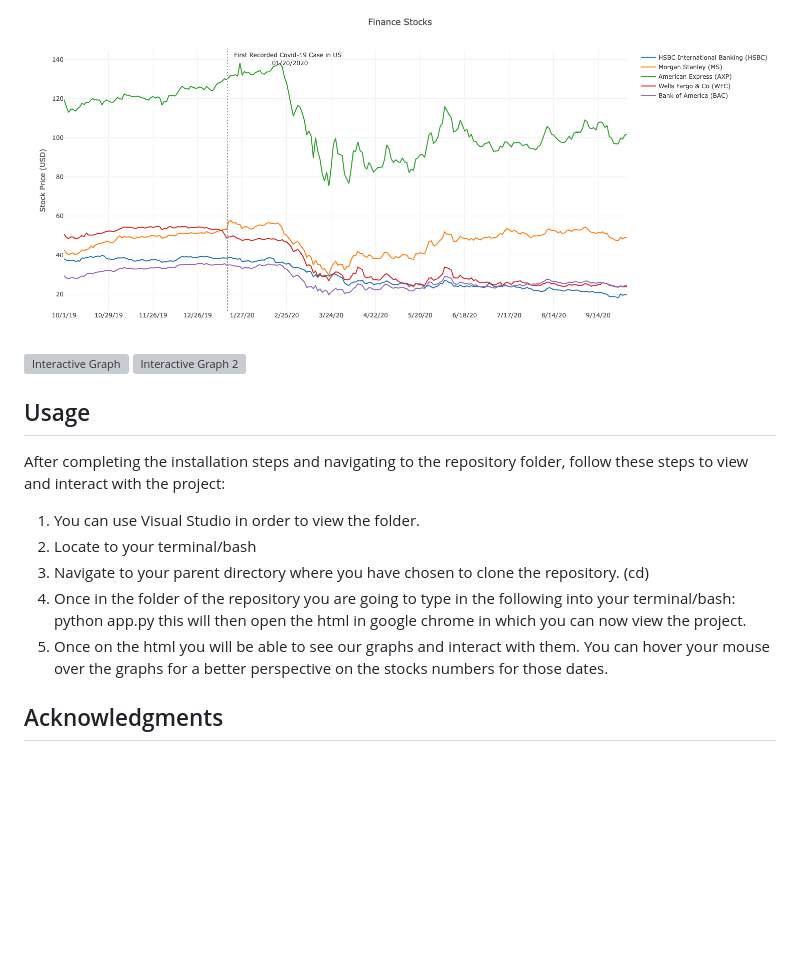
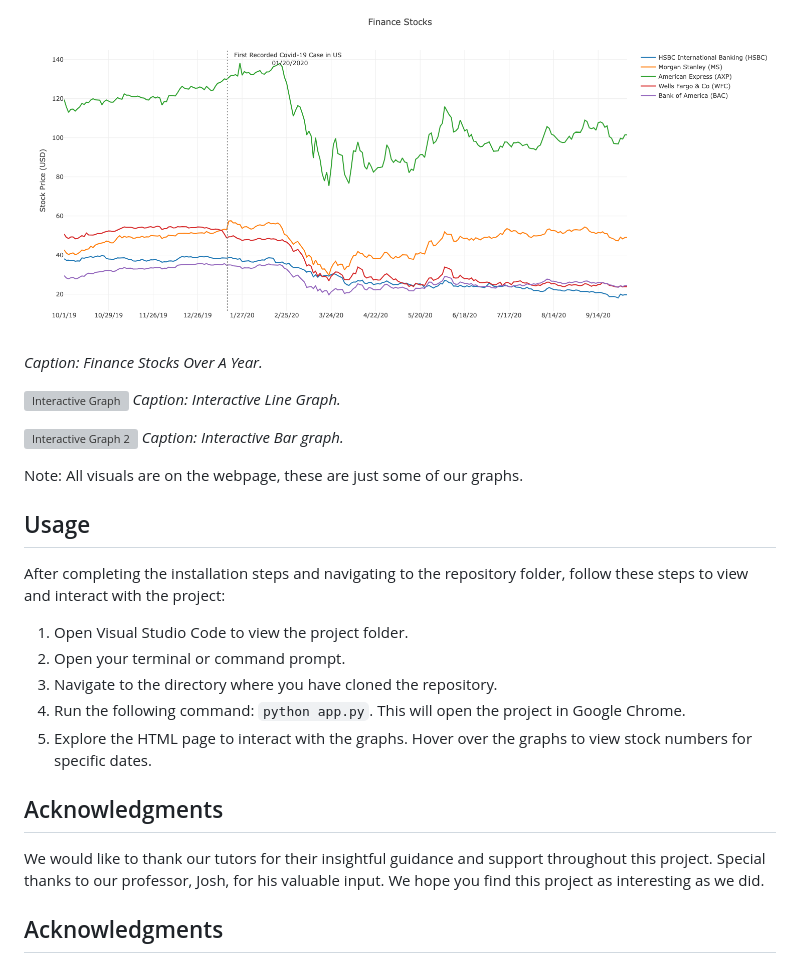
Before and after one commit to SamLind11/stock-market-on-lockdown, a Markdown page: README.md, the part around one of its changes. GitHub-like rendering; blank space fills up the shorter version; grey boxes are pictures that could not be loaded.

```diff
--- a/README.md
+++ b/README.md
@@ -54,21 +50,28 @@ Before continuing, make sure you have the following programs installed on your m
 
 ## Visuals
 ![Finance Graph](Visuals/Graph.png)
+*Caption: Finance Stocks Over A Year.*
+
 ![Interactive Graph](Visuals/linegraph.gif)
+*Caption: Interactive Line Graph.*
+
 ![Interactive Graph 2](Visuals/bar.gif)
+*Caption: Interactive Bar graph.*
 
-
-
-
+Note: All visuals are on the webpage, these are just some of our graphs.
 ## Usage
 
 After completing the installation steps and navigating to the repository folder, follow these steps to view and interact with the project:
 
-1. You can use Visual Studio in order to view the folder.
-2. Locate to your terminal/bash
-3. Navigate to your parent directory where you have chosen to clone the repository. (cd)
-4. Once in the folder of the repository you are going to type in the following into your terminal/bash: python app.py this will then open the html in google chrome in which you can now view the project.
-5. Once on the html you will be able to see our graphs and interact with them. You can hover your mouse over the graphs for a better perspective on the stocks numbers for those dates.
+1. Open Visual Studio Code to view the project folder.
+2. Open your terminal or command prompt.
+3. Navigate to the directory where you have cloned the repository.
+4. Run the following command: `python app.py`. This will open the project in Google Chrome.
+5. Explore the HTML page to interact with the graphs. Hover over the graphs to view stock numbers for specific dates.
+
+## Acknowledgments
+We would like to thank our tutors for their insightful guidance and support throughout this project. Special thanks to our professor, Josh, for his valuable input. We hope you find this project as interesting as we did.
+
 
 ## Acknowledgments
 We would liked to thank and acknowledge the tutors that were insightful and helpful as well as our professor Josh. We hope you find this project just as interesting as we did.
```
Also changed, not shown: other parts of README.md (+20 -24 lines).
